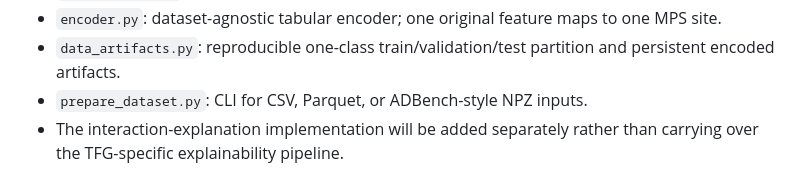
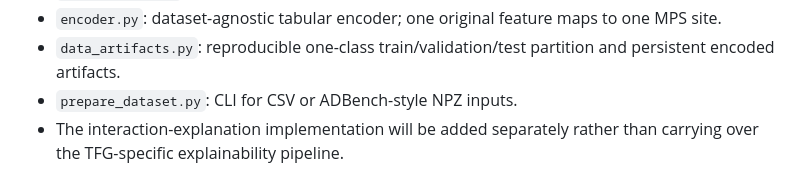
Before and after one commit to javierahumada4/Tensor-Networks-for-XAI, a Markdown page: README.md, the part around the change. Rendered like a GitHub page.

Commit message:
Document supported dataset input formats

```diff
--- a/README.md
+++ b/README.md
@@ -14,7 +14,7 @@ The current scope is deliberately small:
   one MPS site.
 - `data_artifacts.py`: reproducible one-class train/validation/test partition
   and persistent encoded artifacts.
-- `prepare_dataset.py`: CLI for CSV, Parquet, or ADBench-style NPZ inputs.
+- `prepare_dataset.py`: CLI for CSV or ADBench-style NPZ inputs.
 - The interaction-explanation implementation will be added separately rather
   than carrying over the TFG-specific explainability pipeline.
 
```
